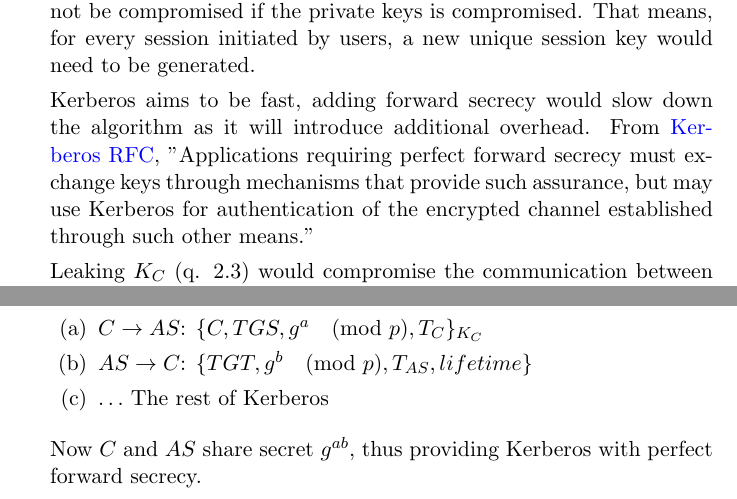
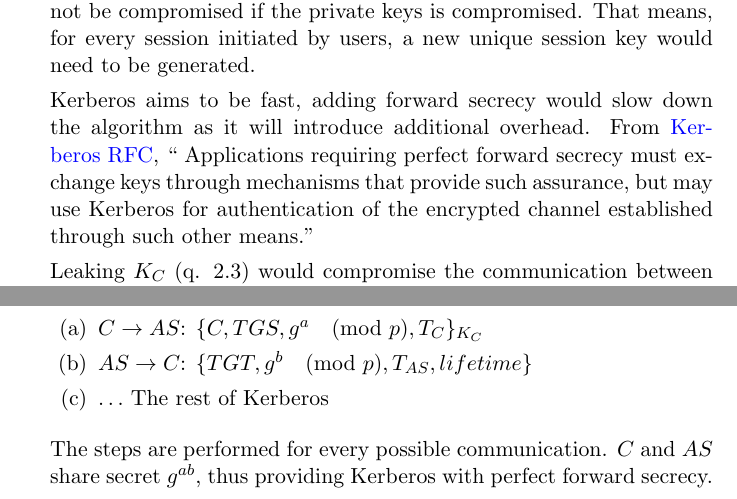
Before and after one commit to awave1/password-management, a LaTeX document (a2.tex): two parts of pages 2 and 3 of 3, joined at a grey line, cut so that both start at the same text. Compiled offline with pdfLaTeX.

Commit message:
:memo: (update written)

```diff
--- a/a2.tex
+++ b/a2.tex
@@ -73,7 +73,7 @@
 
     Forward secrecy is a feature that guarantees that the session keys will not be compromised if the private keys is compromised. That means, for every session initiated by users, a new unique session key would need to be generated.
 
-    Kerberos aims to be fast, adding forward secrecy would slow down the algorithm as it will introduce additional overhead. From \href{https://tools.ietf.org/html/rfc4120}{Kerberos RFC}, "Applications requiring perfect forward secrecy must exchange keys through mechanisms that provide such assurance, but may use Kerberos for authentication of the encrypted channel established through such other means."
+    Kerberos aims to be fast, adding forward secrecy would slow down the algorithm as it will introduce additional overhead. From \href{https://tools.ietf.org/html/rfc4120}{Kerberos RFC}, `` Applications requiring perfect forward secrecy must exchange keys through mechanisms that provide such assurance, but may use Kerberos for authentication of the encrypted channel established through such other means.''
 
     Leaking $K_{C}$ (q. 2.3) would compromise the communication between client and TGS and any network service $V$. If an active eavesdropper records the traffic, they could decrypt the message now that they know the secret key.
 
@@ -89,7 +89,7 @@
       \item $\dots$ The rest of Kerberos
     \end{enumerate}
 
-    Now $C$ and $AS$ share secret $g^{ab}$, thus providing Kerberos with perfect forward secrecy.
+    The steps are performed for every possible communication. $C$ and $AS$ share secret $g^{ab}$, thus providing Kerberos with perfect forward secrecy.
 
 \end{enumerate}
 
```
Also changed, not shown: a2.pdf.
